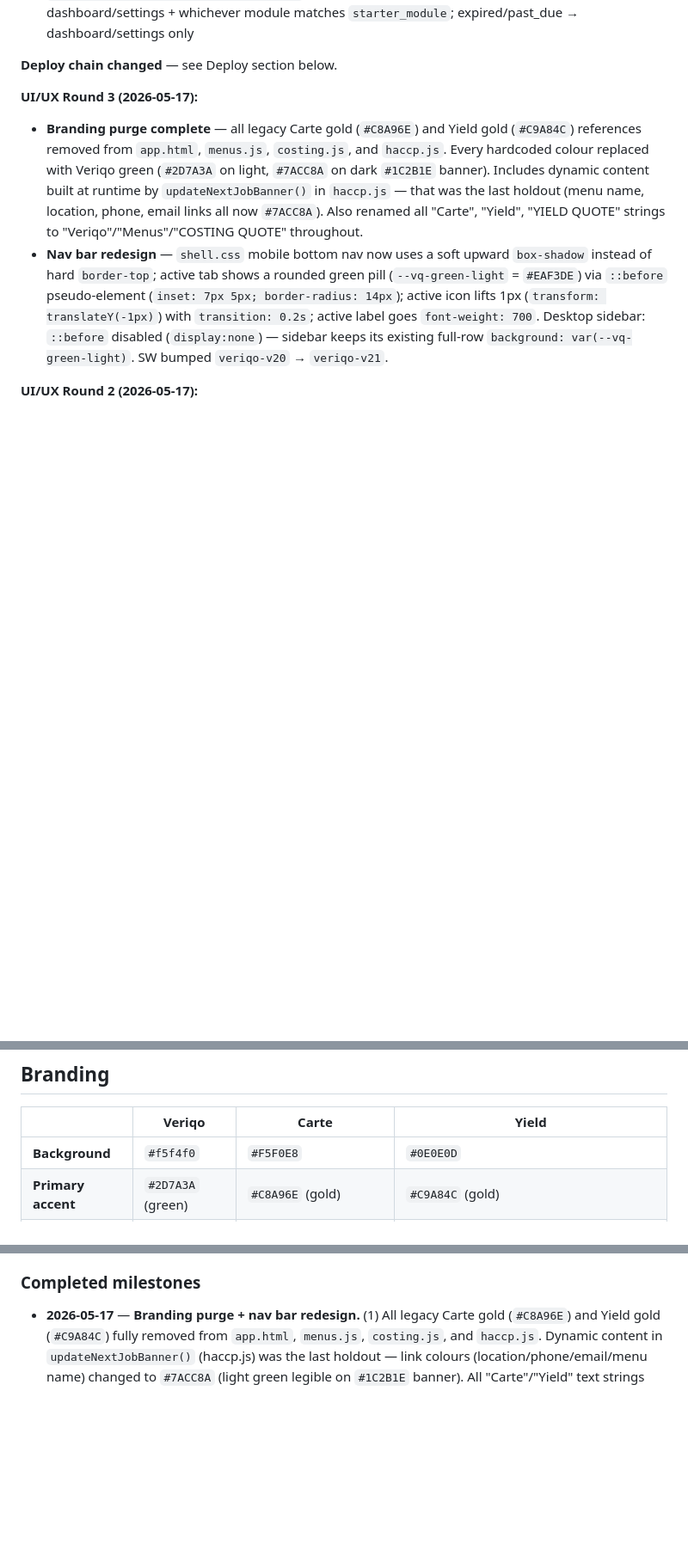
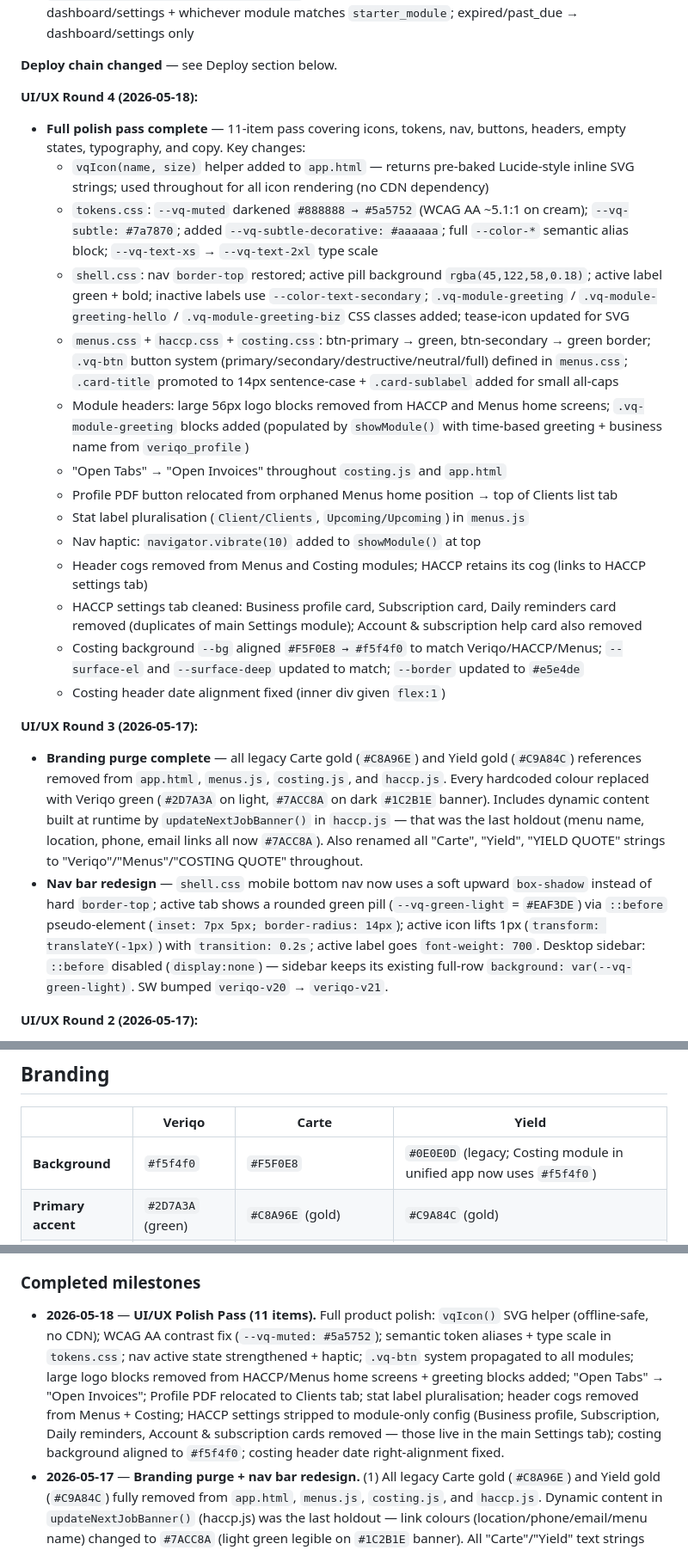
Before and after one commit to mogorman-a11y/mise, a Markdown page: CLAUDE.md, 3 parts joined by grey strips. Shown at 86% size. Rendered like a GitHub page; blank space fills up the shorter version.

Commit message:
Update CLAUDE.md — UI/UX Round 4 polish pass (2026-05-18)
Co-Authored-By: Claude Sonnet 4.6 <noreply@anthropic.com>

```diff
--- a/CLAUDE.md
+++ b/CLAUDE.md
@@ -44,6 +44,22 @@ css/
 - `subscription.js canAccess(moduleName)`: trial → all; pro+active → all; starter+active → dashboard/settings + whichever module matches `starter_module`; expired/past_due → dashboard/settings only
 
 **Deploy chain changed** — see Deploy section below.
+
+**UI/UX Round 4 (2026-05-18):**
+- **Full polish pass complete** — 11-item pass covering icons, tokens, nav, buttons, headers, empty states, typography, and copy. Key changes:
+  - `vqIcon(name, size)` helper added to `app.html` — returns pre-baked Lucide-style inline SVG strings; used throughout for all icon rendering (no CDN dependency)
+  - `tokens.css`: `--vq-muted` darkened `#888888 → #5a5752` (WCAG AA ~5.1:1 on cream); `--vq-subtle: #7a7870`; added `--vq-subtle-decorative: #aaaaaa`; full `--color-*` semantic alias block; `--vq-text-xs` → `--vq-text-2xl` type scale
+  - `shell.css`: nav `border-top` restored; active pill background `rgba(45,122,58,0.18)`; active label green + bold; inactive labels use `--color-text-secondary`; `.vq-module-greeting` / `.vq-module-greeting-hello` / `.vq-module-greeting-biz` CSS classes added; tease-icon updated for SVG
+  - `menus.css` + `haccp.css` + `costing.css`: btn-primary → green, btn-secondary → green border; `.vq-btn` button system (primary/secondary/destructive/neutral/full) defined in `menus.css`; `.card-title` promoted to 14px sentence-case + `.card-sublabel` added for small all-caps
+  - Module headers: large 56px logo blocks removed from HACCP and Menus home screens; `.vq-module-greeting` blocks added (populated by `showModule()` with time-based greeting + business name from `veriqo_profile`)
+  - "Open Tabs" → "Open Invoices" throughout `costing.js` and `app.html`
+  - Profile PDF button relocated from orphaned Menus home position → top of Clients list tab
+  - Stat label pluralisation (`Client/Clients`, `Upcoming/Upcoming`) in `menus.js`
+  - Nav haptic: `navigator.vibrate(10)` added to `showModule()` at top
+  - Header cogs removed from Menus and Costing modules; HACCP retains its cog (links to HACCP settings tab)
+  - HACCP settings tab cleaned: Business profile card, Subscription card, Daily reminders card removed (duplicates of main Settings module); Account & subscription help card also removed
+  - Costing background `--bg` aligned `#F5F0E8 → #f5f4f0` to match Veriqo/HACCP/Menus; `--surface-el` and `--surface-deep` updated to match; `--border` updated to `#e5e4de`
+  - Costing header date alignment fixed (inner div given `flex:1`)
 
 **UI/UX Round 3 (2026-05-17):**
 - **Branding purge complete** — all legacy Carte gold (`#C8A96E`) and Yield gold (`#C9A84C`) references removed from `app.html`, `menus.js`, `costing.js`, and `haccp.js`. Every hardcoded colour replaced with Veriqo green (`#2D7A3A` on light, `#7ACC8A` on dark `#1C2B1E` banner). Includes dynamic content built at runtime by `updateNextJobBanner()` in `haccp.js` — that was the last holdout (menu name, location, phone, email links all now `#7ACC8A`). Also renamed all "Carte", "Yield", "YIELD QUOTE" strings to "Veriqo"/"Menus"/"COSTING QUOTE" throughout.
@@ -605,7 +621,7 @@ One remaining unbuilt feature from the original roadmap:
 
 | | Veriqo | Carte | Yield |
 |---|---|---|---|
-| **Background** | `#f5f4f0` | `#F5F0E8` | `#0E0E0D` |
+| **Background** | `#f5f4f0` | `#F5F0E8` | `#0E0E0D` (legacy; Costing module in unified app now uses `#f5f4f0`) |
 | **Primary accent** | `#2D7A3A` (green) | `#C8A96E` (gold) | `#C9A84C` (gold) |
 | **Logo** | Shield SVG | `C` arc, `#C8A96E` on `#1C2B1E` | `Y` branch SVG — two lines to centre point, one line down, `#C9A84C` |
 | **Tagline** | — | Private chef. Perfectly organised. | Know your yield. |
@@ -705,6 +721,7 @@ Yield Y logo SVG (used in nav, auth screen, paywall):
 - [x] Suite landing page at `getveriqo.co.uk` — three-app hero, parallel Veriqo/Carte/Yield app cards, Suite-All pricing block (£28/mo vs £12/mo single), C2C secondary CTA band. Updated JSON-LD with Yield as a FinanceApplication. (2026-05-14)
 
 ### Completed milestones
+- **2026-05-18** — **UI/UX Polish Pass (11 items).** Full product polish: `vqIcon()` SVG helper (offline-safe, no CDN); WCAG AA contrast fix (`--vq-muted: #5a5752`); semantic token aliases + type scale in `tokens.css`; nav active state strengthened + haptic; `.vq-btn` system propagated to all modules; large logo blocks removed from HACCP/Menus home screens + greeting blocks added; "Open Tabs" → "Open Invoices"; Profile PDF relocated to Clients tab; stat label pluralisation; header cogs removed from Menus + Costing; HACCP settings stripped to module-only config (Business profile, Subscription, Daily reminders, Account & subscription cards removed — those live in the main Settings tab); costing background aligned to `#f5f4f0`; costing header date right-alignment fixed.
 - **2026-05-17** — **Branding purge + nav bar redesign.** (1) All legacy Carte gold (`#C8A96E`) and Yield gold (`#C9A84C`) fully removed from `app.html`, `menus.js`, `costing.js`, and `haccp.js`. Dynamic content in `updateNextJobBanner()` (haccp.js) was the last holdout — link colours (location/phone/email/menu name) changed to `#7ACC8A` (light green legible on `#1C2B1E` banner). All "Carte"/"Yield" text strings updated to "Veriqo"/"Menus"/"Costing" throughout. (2) Shell nav (`shell.css`) redesigned: hard `border-top` replaced with soft `box-shadow: 0 -1px 0 rgba(0,0,0,0.06), 0 -4px 20px rgba(0,0,0,0.07)`; active tab gets a rounded green pill via `::before` pseudo-element (`inset: 7px 5px; border-radius: 14px; background: var(--vq-green-light)`); active icon lifts 1px and label goes bold; desktop sidebar disables the pill and icon-lift via `@media (min-width:768px)`. SW bumped to `veriqo-v21`.
 - **2026-05-17** — **Carte: personal event templates, 3-stage inquiry scripts, balance warning, AI Bio Writer persistence.** (1) **Personal event templates:** `mSettings.savedTemplates[]` — save from new-job form or past-job card via `#saveTemplateModal`, apply from `#newJobTemplate` dropdown ("My Templates" optgroup), manage/delete in Settings. Filling a custom template sets job type + covers + time, not just notes (unlike system templates). (2) **3-stage inquiry scripts:** `#scriptModal` rewritten with 3 tab buttons + panels — Stage 1 qualifying, Stage 2 proposal (two priced options), Stage 3 confirmation. Auto-opens at Stage 1 whenever a new lead is added via `addClient()`. (3) **Balance warning:** Dashboard banner shows client name + days until event when balance is unpaid within 3 days. Job cards get amber pill + gold border. Payments section in expanded card (Deposit/Balance toggles → `toggleJobPayment()`) writes to `jobs.metadata` via `Mise.sync.saveJob()`. (4) **AI Bio Writer persistence:** generated bio saves to `mSettings.bio`; `#pdfBio` pre-fills on settings load; `onblur` persists manual edits; button becomes "Regenerate ↺" and modal stays open; "Done →" button closes.
 - **2026-05-15** — **Carte modal/PDF features broken (missing `</script>` tag) + `_pullSharedJobs` definitive fix.** (1) Four Carte features silently did nothing — PDF allergen matrix, First Inquiry Script modal, Attach/Build a Menu modal, and Create Profile PDF — all broken by a single missing `</script>` closing tag. The `<script>` block at line 3517 of `mise.html` was never closed, so the HTML parser consumed all subsequent HTML (all four modal divs + print containers) as script text. `document.getElementById()` returned null for every affected element. Fixed by inserting `</script>` between the end of `draftFollowUpEmail()` and the modal HTML. Also changed `generateAllergenMatrix`'s `alert()` to `toast()` — `alert()` blocks the thread on iOS and appears broken. (2) Yield→Carte banner "still not fixed" after prior session's deploy: dirty Yield jobs accidentally written into `mise_records` by the old `saveDayRecords` were being restored by `_pullRecords` *without* the `_fromYield` flag; the previous fix's check `existing[idx]._fromYield` then treated them as Carte-own and refused to overwrite with fresh Yield data. Fix: `_pullSharedJobs` now checks `j.source === 'carte'` on the record from the `jobs` table (reliable, not affected by dirty localStorage), and skips only those — all others (source='yield' or null) are always injected/updated. `mise-sync.js` bumped v8→v9.
```
